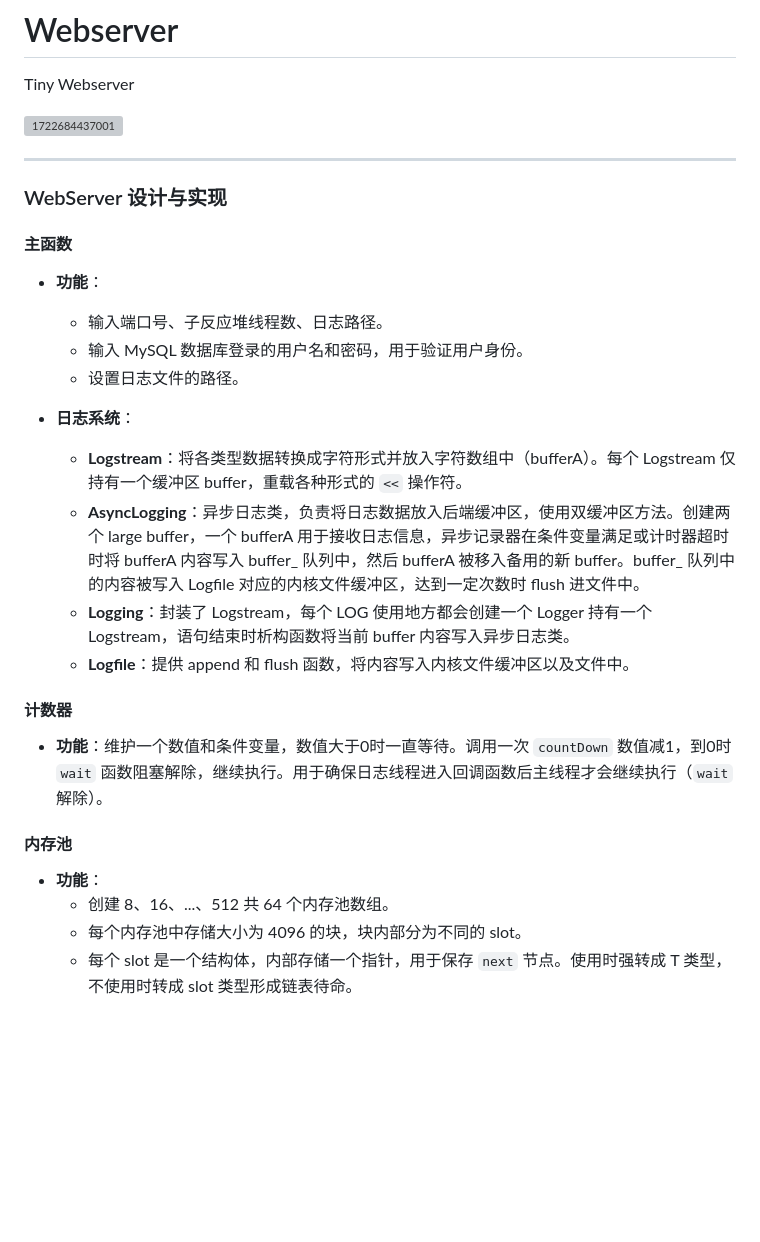
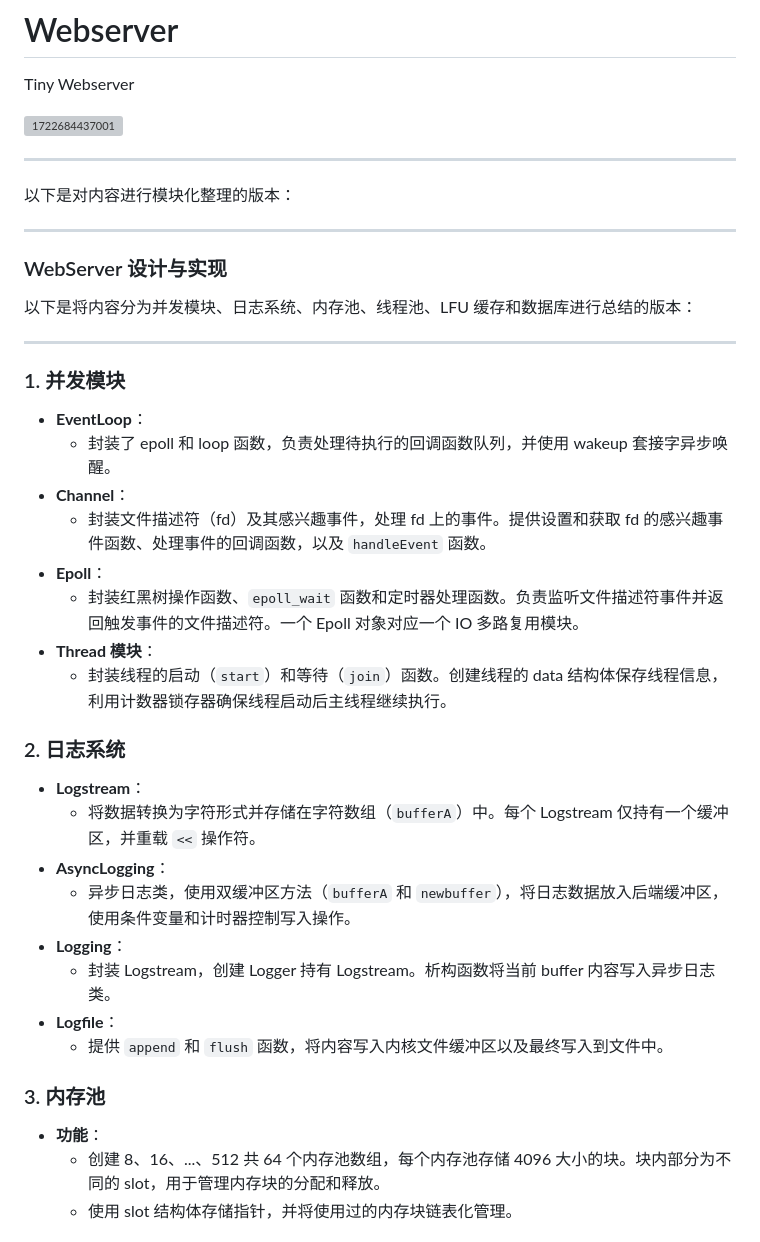
Before and after one commit to xiaozhu163/Webserver, a Markdown page: README.md, the part around the change printed below. GitHub-like rendering; blank space fills up the shorter version; grey boxes are pictures that could not be loaded.

```diff
--- a/README.md
+++ b/README.md
@@ -6,26 +6,38 @@ Tiny Webserver
 
 ---
 
+以下是对内容进行模块化整理的版本：
+
+---
+
 ### WebServer 设计与实现
 
-#### 主函数
+以下是将内容分为并发模块、日志系统、内存池、线程池、LFU 缓存和数据库进行总结的版本：
+
+---
+
+### 1. 并发模块
+- **EventLoop**：
+  - 封装了 epoll 和 loop 函数，负责处理待执行的回调函数队列，并使用 wakeup 套接字异步唤醒。
+- **Channel**：
+  - 封装文件描述符（fd）及其感兴趣事件，处理 fd 上的事件。提供设置和获取 fd 的感兴趣事件函数、处理事件的回调函数，以及 `handleEvent` 函数。
+- **Epoll**：
+  - 封装红黑树操作函数、`epoll_wait` 函数和定时器处理函数。负责监听文件描述符事件并返回触发事件的文件描述符。一个 Epoll 对象对应一个 IO 多路复用模块。
+- **Thread 模块**：
+  - 封装线程的启动（`start`）和等待（`join`）函数。创建线程的 data 结构体保存线程信息，利用计数器锁存器确保线程启动后主线程继续执行。
+
+### 2. 日志系统
+- **Logstream**：
+  - 将数据转换为字符形式并存储在字符数组（`bufferA`）中。每个 Logstream 仅持有一个缓冲区，并重载 `<<` 操作符。
+- **AsyncLogging**：
+  - 异步日志类，使用双缓冲区方法（`bufferA` 和 `newbuffer`），将日志数据放入后端缓冲区，使用条件变量和计时器控制写入操作。
+- **Logging**：
+  - 封装 Logstream，创建 Logger 持有 Logstream。析构函数将当前 buffer 内容写入异步日志类。
+- **Logfile**：
+  - 提供 `append` 和 `flush` 函数，将内容写入内核文件缓冲区以及最终写入到文件中。
+
+### 3. 内存池
 - **功能**：
-  - 输入端口号、子反应堆线程数、日志路径。
-  - 输入 MySQL 数据库登录的用户名和密码，用于验证用户身份。
-  - 设置日志文件的路径。
+  - 创建 8、16、...、512 共 64 个内存池数组，每个内存池存储 4096 大小的块。块内部分为不同的 slot，用于管理内存块的分配和释放。
+  - 使用 slot 结构体存储指针，并将使用过的内存块链表化管理。
 
-- **日志系统**：
-  - **Logstream**：将各类型数据转换成字符形式并放入字符数组中（bufferA）。每个 Logstream 仅持有一个缓冲区 buffer，重载各种形式的 `<<` 操作符。
-  - **AsyncLogging**：异步日志类，负责将日志数据放入后端缓冲区，使用双缓冲区方法。创建两个 large buffer，一个 bufferA 用于接收日志信息，异步记录器在条件变量满足或计时器超时时将 bufferA 内容写入 buffer_ 队列中，然后 bufferA 被移入备用的新 buffer。buffer_ 队列中的内容被写入 Logfile 对应的内核文件缓冲区，达到一定次数时 flush 进文件中。
-  - **Logging**：封装了 Logstream，每个 LOG 使用地方都会创建一个 Logger 持有一个 Logstream，语句结束时析构函数将当前 buffer 内容写入异步日志类。
-  - **Logfile**：提供 append 和 flush 函数，将内容写入内核文件缓冲区以及文件中。
-
-#### 计数器
-- **功能**：维护一个数值和条件变量，数值大于0时一直等待。调用一次 `countDown` 数值减1，到0时 `wait` 函数阻塞解除，继续执行。用于确保日志线程进入回调函数后主线程才会继续执行（`wait` 解除）。
-
-#### 内存池
-- **功能**：
-  - 创建 8、16、...、512 共 64 个内存池数组。
-  - 每个内存池中存储大小为 4096 的块，块内部分为不同的 slot。
-  - 每个 slot 是一个结构体，内部存储一个指针，用于保存 `next` 节点。使用时强转成 T 类型，不使用时转成 slot 类型形成链表待命。
-
```
Also changed, not shown: other parts of README.md (+20 -64 lines).
